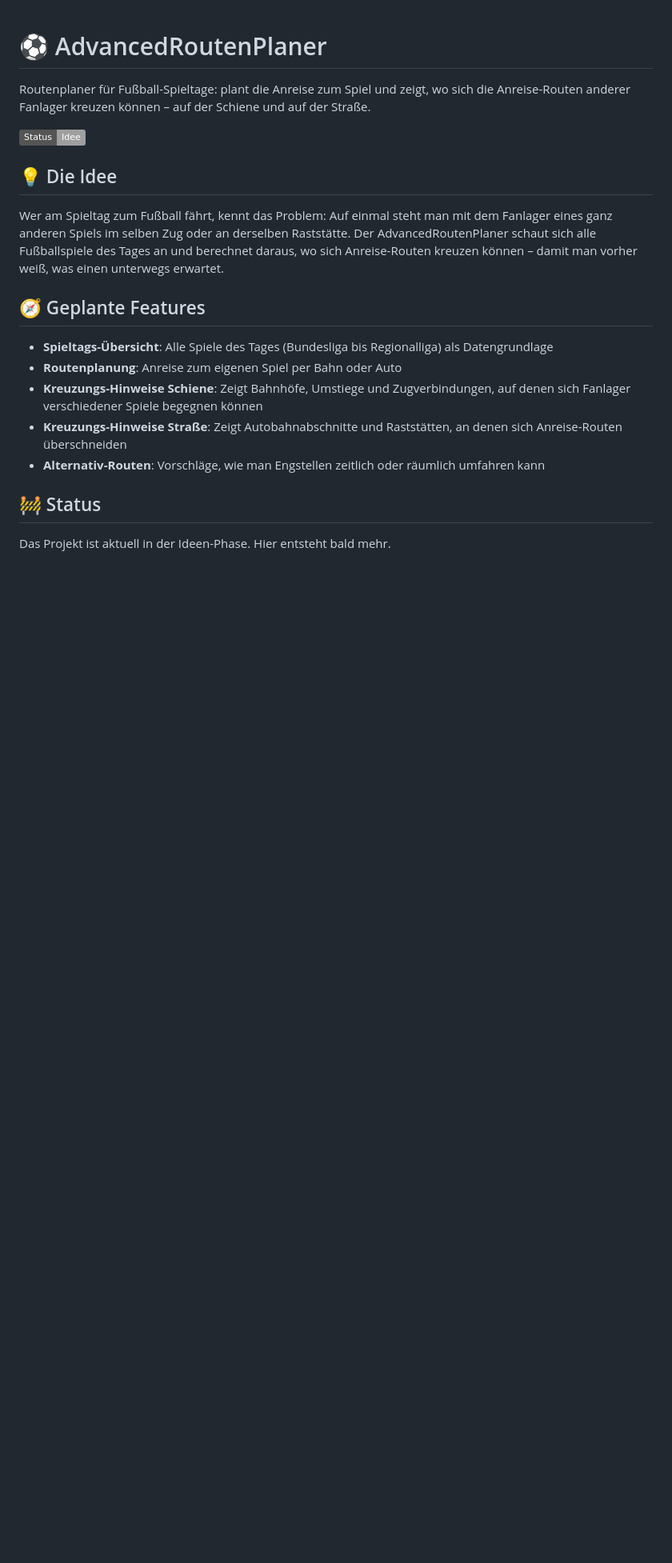
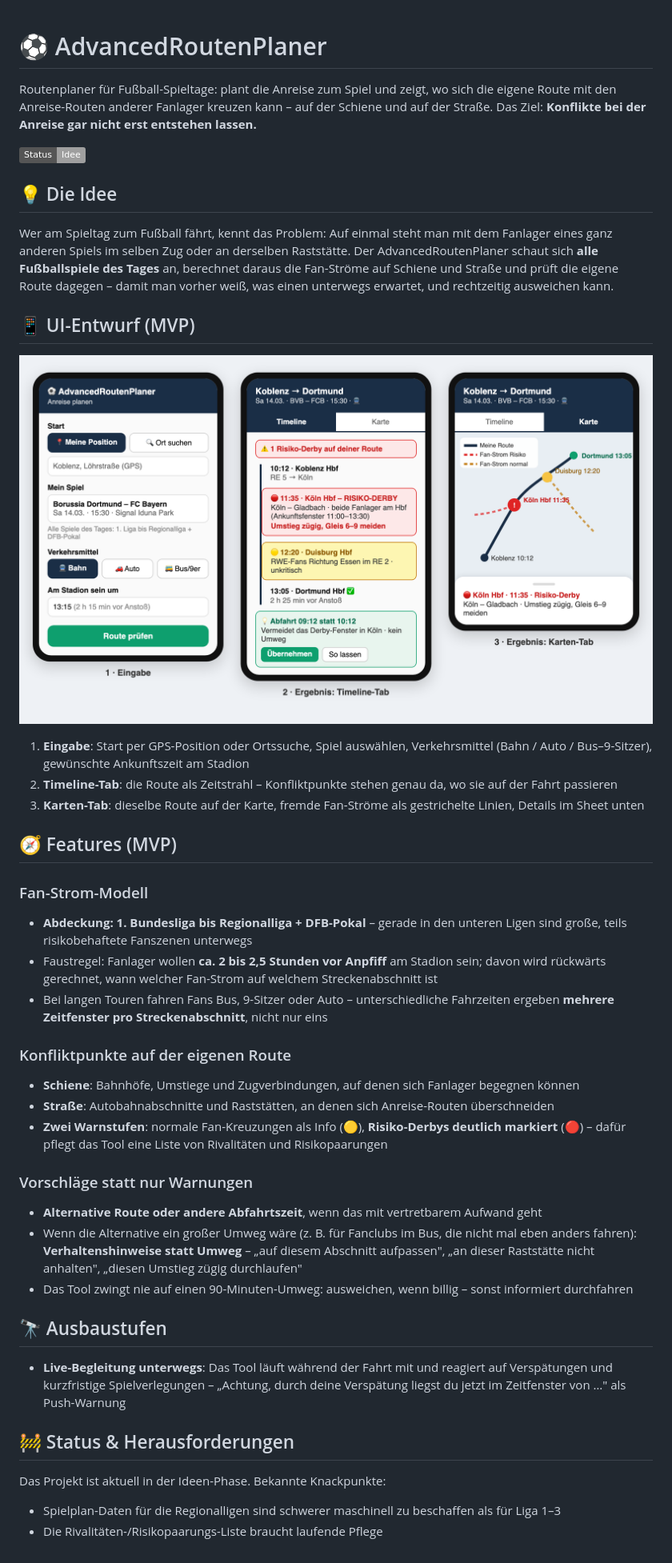
Before and after one commit to Burgerlein/AdvancedRoutenPlaner, a Markdown page: README.md, the part around the change. Shown at 80% size. Rendered like a GitHub page; pictures changed too: docs/mockup.png (added); badges without logos; blank space fills up the shorter version.

Commit message:
Flesh out README with MVP features and UI mockup
Co-Authored-By: Claude Fable 5 <noreply@anthropic.com>

```diff
--- a/README.md
+++ b/README.md
@@ -1,21 +1,48 @@
 # ⚽ AdvancedRoutenPlaner
 
-Routenplaner für Fußball-Spieltage: plant die Anreise zum Spiel und zeigt, wo sich die Anreise-Routen anderer Fanlager kreuzen können – auf der Schiene und auf der Straße.
+Routenplaner für Fußball-Spieltage: plant die Anreise zum Spiel und zeigt, wo sich die eigene Route mit den Anreise-Routen anderer Fanlager kreuzen kann – auf der Schiene und auf der Straße. Das Ziel: **Konflikte bei der Anreise gar nicht erst entstehen lassen.**
 
 ![Status](https://img.shields.io/badge/Status-Idee-lightgrey)
 
 ## 💡 Die Idee
 
-Wer am Spieltag zum Fußball fährt, kennt das Problem: Auf einmal steht man mit dem Fanlager eines ganz anderen Spiels im selben Zug oder an derselben Raststätte. Der AdvancedRoutenPlaner schaut sich alle Fußballspiele des Tages an und berechnet daraus, wo sich Anreise-Routen kreuzen können – damit man vorher weiß, was einen unterwegs erwartet.
+Wer am Spieltag zum Fußball fährt, kennt das Problem: Auf einmal steht man mit dem Fanlager eines ganz anderen Spiels im selben Zug oder an derselben Raststätte. Der AdvancedRoutenPlaner schaut sich **alle Fußballspiele des Tages** an, berechnet daraus die Fan-Ströme auf Schiene und Straße und prüft die eigene Route dagegen – damit man vorher weiß, was einen unterwegs erwartet, und rechtzeitig ausweichen kann.
 
-## 🧭 Geplante Features
+## 📱 UI-Entwurf (MVP)
 
-- **Spieltags-Übersicht**: Alle Spiele des Tages (Bundesliga bis Regionalliga) als Datengrundlage
-- **Routenplanung**: Anreise zum eigenen Spiel per Bahn oder Auto
-- **Kreuzungs-Hinweise Schiene**: Zeigt Bahnhöfe, Umstiege und Zugverbindungen, auf denen sich Fanlager verschiedener Spiele begegnen können
-- **Kreuzungs-Hinweise Straße**: Zeigt Autobahnabschnitte und Raststätten, an denen sich Anreise-Routen überschneiden
-- **Alternativ-Routen**: Vorschläge, wie man Engstellen zeitlich oder räumlich umfahren kann
+![UI-Mockup: Eingabe, Timeline-Tab und Karten-Tab](docs/mockup.png)
 
-## 🚧 Status
+1. **Eingabe**: Start per GPS-Position oder Ortssuche, Spiel auswählen, Verkehrsmittel (Bahn / Auto / Bus–9-Sitzer), gewünschte Ankunftszeit am Stadion
+2. **Timeline-Tab**: die Route als Zeitstrahl – Konfliktpunkte stehen genau da, wo sie auf der Fahrt passieren
+3. **Karten-Tab**: dieselbe Route auf der Karte, fremde Fan-Ströme als gestrichelte Linien, Details im Sheet unten
 
-Das Projekt ist aktuell in der Ideen-Phase. Hier entsteht bald mehr.
+## 🧭 Features (MVP)
+
+### Fan-Strom-Modell
+
+- **Abdeckung: 1. Bundesliga bis Regionalliga + DFB-Pokal** – gerade in den unteren Ligen sind große, teils risikobehaftete Fanszenen unterwegs
+- Faustregel: Fanlager wollen **ca. 2 bis 2,5 Stunden vor Anpfiff** am Stadion sein; davon wird rückwärts gerechnet, wann welcher Fan-Strom auf welchem Streckenabschnitt ist
+- Bei langen Touren fahren Fans Bus, 9-Sitzer oder Auto – unterschiedliche Fahrzeiten ergeben **mehrere Zeitfenster pro Streckenabschnitt**, nicht nur eins
+
+### Konfliktpunkte auf der eigenen Route
+
+- **Schiene**: Bahnhöfe, Umstiege und Zugverbindungen, auf denen sich Fanlager begegnen können
+- **Straße**: Autobahnabschnitte und Raststätten, an denen sich Anreise-Routen überschneiden
+- **Zwei Warnstufen**: normale Fan-Kreuzungen als Info (🟡), **Risiko-Derbys deutlich markiert** (🔴) – dafür pflegt das Tool eine Liste von Rivalitäten und Risikopaarungen
+
+### Vorschläge statt nur Warnungen
+
+- **Alternative Route oder andere Abfahrtszeit**, wenn das mit vertretbarem Aufwand geht
+- Wenn die Alternative ein großer Umweg wäre (z. B. für Fanclubs im Bus, die nicht mal eben anders fahren): **Verhaltenshinweise statt Umweg** – „auf diesem Abschnitt aufpassen", „an dieser Raststätte nicht anhalten", „diesen Umstieg zügig durchlaufen"
+- Das Tool zwingt nie auf einen 90-Minuten-Umweg: ausweichen, wenn billig – sonst informiert durchfahren
+
+## 🔭 Ausbaustufen
+
+- **Live-Begleitung unterwegs**: Das Tool läuft während der Fahrt mit und reagiert auf Verspätungen und kurzfristige Spielverlegungen – „Achtung, durch deine Verspätung liegst du jetzt im Zeitfenster von …" als Push-Warnung
+
+## 🚧 Status & Herausforderungen
+
+Das Projekt ist aktuell in der Ideen-Phase. Bekannte Knackpunkte:
+
+- Spielplan-Daten für die Regionalligen sind schwerer maschinell zu beschaffen als für Liga 1–3
+- Die Rivalitäten-/Risikopaarungs-Liste braucht laufende Pflege
```
Also changed, not shown: 2 other files.
